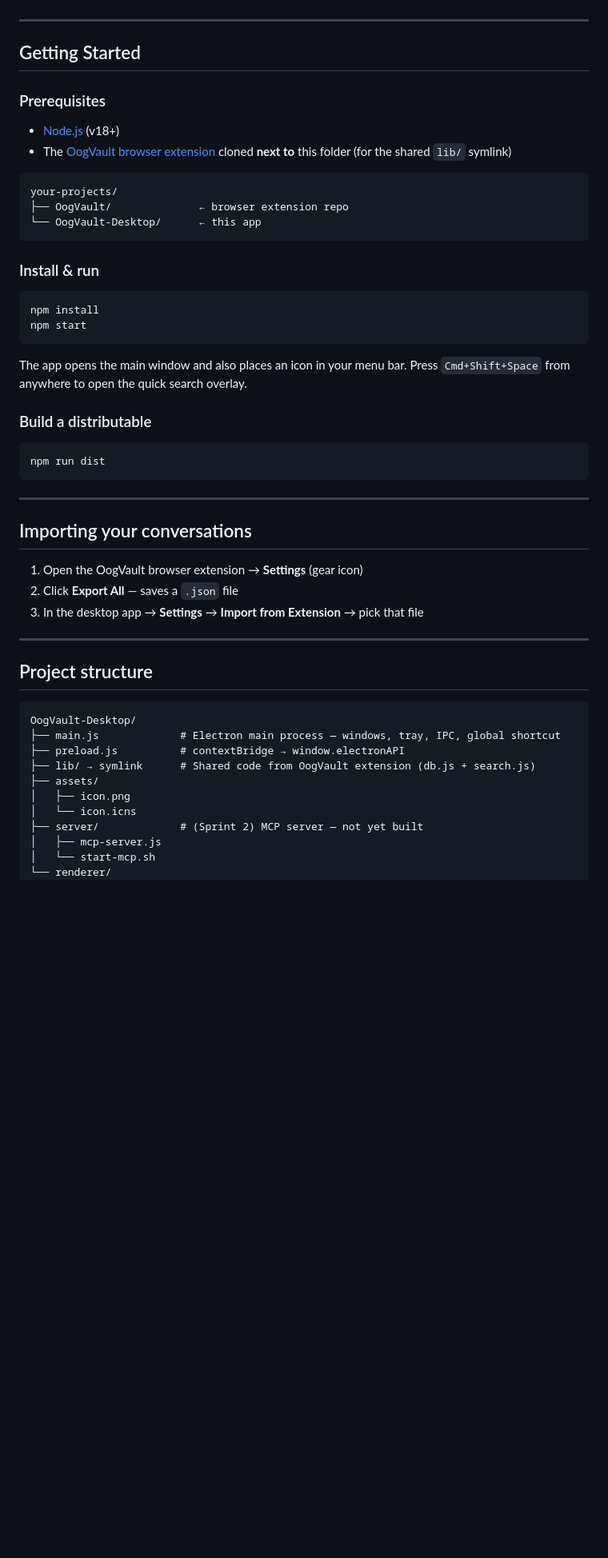
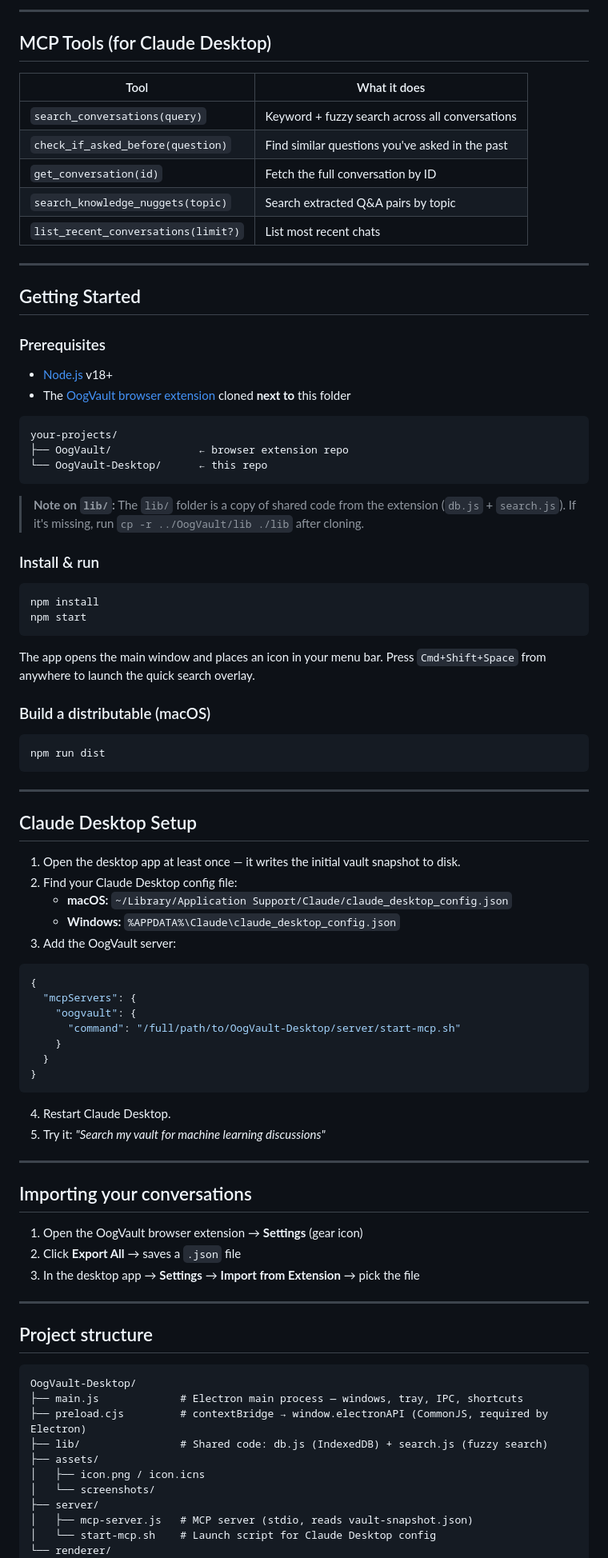
Before and after one commit to philippsyrov/OogVault-Desktop, a Markdown page: README.md, the part around one of its changes. Shown at 80% size. GitHub-like rendering; blank space fills up the shorter version.

````diff
--- a/README.md
+++ b/README.md
@@ -92,3 +69,14 @@ Vanilla JS/CSS + Electron. No frameworks, no cloud.
+---
+
+## MCP Tools (for Claude Desktop)
+
+| Tool | What it does |
+|---|---|
+| `search_conversations(query)` | Keyword + fuzzy search across all conversations |
+| `check_if_asked_before(question)` | Find similar questions you've asked in the past |
+| `get_conversation(id)` | Fetch the full conversation by ID |
+| `search_knowledge_nuggets(topic)` | Search extracted Q&A pairs by topic |
+| `list_recent_conversations(limit?)` | List most recent chats |
 
 ---
 
@@ -96,14 +84,16 @@ Vanilla JS/CSS + Electron. No frameworks, no cloud.
 
 ### Prerequisites
 
-- [Node.js](https://nodejs.org) (v18+)
-- The [OogVault browser extension](https://github.com/PhilT3ch/OogVault) cloned **next to** this folder (for the shared `lib/` symlink)
+- [Node.js](https://nodejs.org) v18+
+- The [OogVault browser extension](https://github.com/PhilT3ch/OogVault) cloned **next to** this folder
 
 ```
 your-projects/
 ├── OogVault/              ← browser extension repo
-└── OogVault-Desktop/      ← this app
+└── OogVault-Desktop/      ← this repo
 ```
+
+> **Note on `lib/`:** The `lib/` folder is a copy of shared code from the extension (`db.js` + `search.js`). If it's missing, run `cp -r ../OogVault/lib ./lib` after cloning.
 
 ### Install & run
 
@@ -112,9 +102,9 @@ npm install
 npm start
 ```
 
-The app opens the main window and also places an icon in your menu bar. Press `Cmd+Shift+Space` from anywhere to open the quick search overlay.
+The app opens the main window and places an icon in your menu bar. Press `Cmd+Shift+Space` from anywhere to launch the quick search overlay.
 
-### Build a distributable
+### Build a distributable (macOS)
 
 ```bash
 npm run dist
@@ -122,11 +112,34 @@ npm run dist
 
 ---
 
+## Claude Desktop Setup
+
+1. Open the desktop app at least once — it writes the initial vault snapshot to disk.
+2. Find your Claude Desktop config file:
+   - **macOS:** `~/Library/Application Support/Claude/claude_desktop_config.json`
+   - **Windows:** `%APPDATA%\Claude\claude_desktop_config.json`
+3. Add the OogVault server:
+
+```json
+{
+  "mcpServers": {
+    "oogvault": {
+      "command": "/full/path/to/OogVault-Desktop/server/start-mcp.sh"
+    }
+  }
+}
+```
+
+4. Restart Claude Desktop.
+5. Try it: *"Search my vault for machine learning discussions"*
+
+---
+
 ## Importing your conversations
 
 1. Open the OogVault browser extension → **Settings** (gear icon)
-2. Click **Export All** — saves a `.json` file
-3. In the desktop app → **Settings** → **Import from Extension** → pick that file
+2. Click **Export All** → saves a `.json` file
+3. In the desktop app → **Settings** → **Import from Extension** → pick the file
 
 ---
 
@@ -134,14 +147,14 @@ npm run dist
 
 ```
 OogVault-Desktop/
-├── main.js             # Electron main process — windows, tray, IPC, global shortcut
-├── preload.js          # contextBridge → window.electronAPI
-├── lib/ → symlink      # Shared code from OogVault extension (db.js + search.js)
+├── main.js             # Electron main process — windows, tray, IPC, shortcuts
+├── preload.cjs         # contextBridge → window.electronAPI (CommonJS, required by Electron)
+├── lib/                # Shared code: db.js (IndexedDB) + search.js (fuzzy search)
 ├── assets/
-│   ├── icon.png
-│   └── icon.icns
-├── server/             # (Sprint 2) MCP server — not yet built
-│   ├── mcp-server.js
-│   └── start-mcp.sh
+│   ├── icon.png / icon.icns
+│   └── screenshots/
+├── server/
+│   ├── mcp-server.js   # MCP server (stdio, reads vault-snapshot.json)
+│   └── start-mcp.sh    # Launch script for Claude Desktop config
 └── renderer/
     ├── index.html          # Main app shell
````
Also changed, not shown: other parts of README.md (+64 -69 lines), assets/screenshots/claude-result.png (added), assets/screenshots/claude-search.png (added), assets/screenshots/knowledge-tab.png (added), assets/screenshots/quick-search.png (added), 8 other files.
